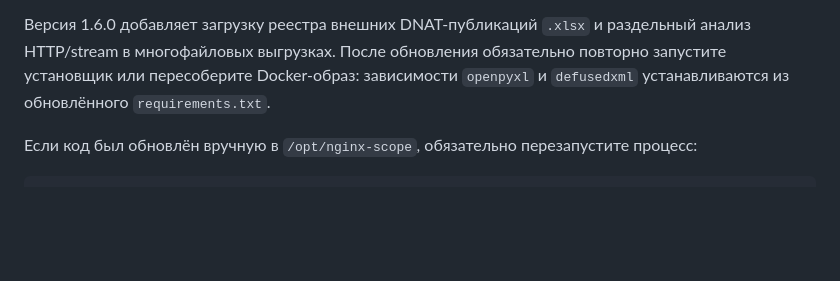
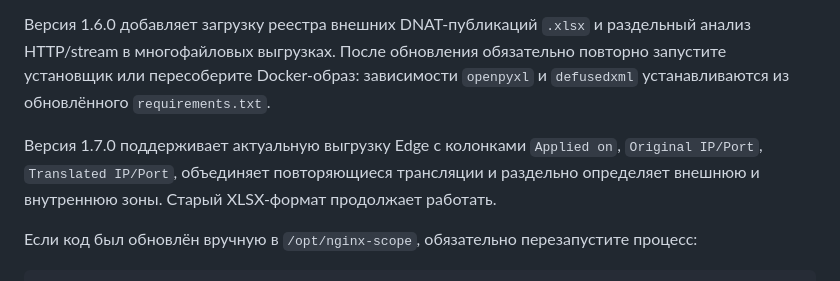
Before and after one commit to Andrey123654/Nginx, a Markdown page: docs/UBUNTU_DEPLOYMENT.md, the part around the change. Drawn GitHub-style; blank space fills up the shorter version.

Commit message:
Support Edge DNAT export and visibility zones

````diff
--- a/docs/UBUNTU_DEPLOYMENT.md
+++ b/docs/UBUNTU_DEPLOYMENT.md
@@ -60,6 +60,8 @@ docker compose up -d
 
 Версия 1.6.0 добавляет загрузку реестра внешних DNAT-публикаций `.xlsx` и раздельный анализ HTTP/stream в многофайловых выгрузках. После обновления обязательно повторно запустите установщик или пересоберите Docker-образ: зависимости `openpyxl` и `defusedxml` устанавливаются из обновлённого `requirements.txt`.
 
+Версия 1.7.0 поддерживает актуальную выгрузку Edge с колонками `Applied on`, `Original IP/Port`, `Translated IP/Port`, объединяет повторяющиеся трансляции и раздельно определяет внешнюю и внутреннюю зоны. Старый XLSX-формат продолжает работать.
+
 Если код был обновлён вручную в `/opt/nginx-scope`, обязательно перезапустите процесс:
 
 ```bash
````
